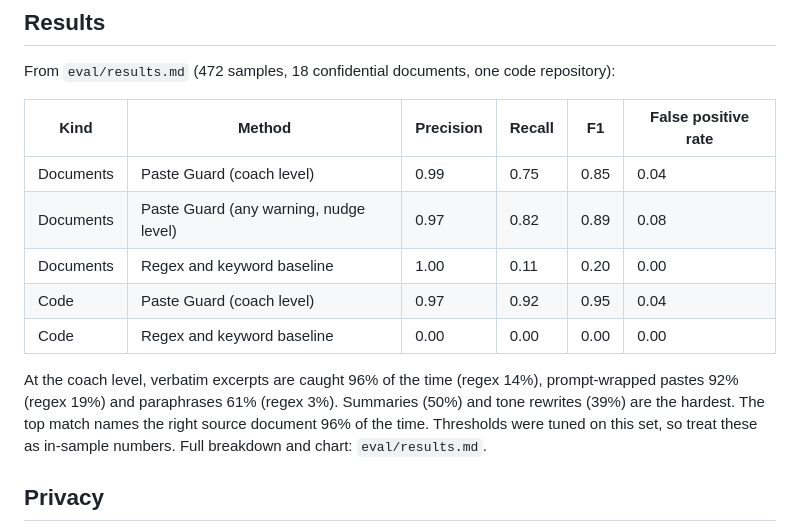
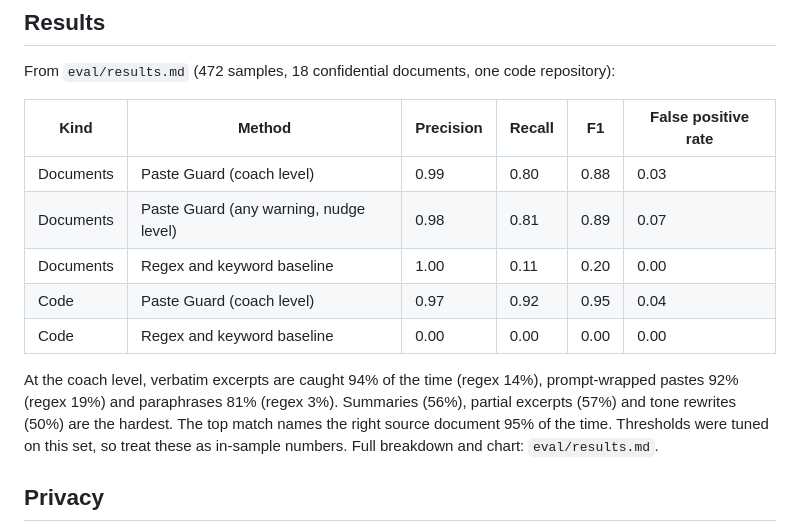
Before and after one commit to sandeep-paluru/paste-guard, a Markdown page: README.md, the part around the change. GitHub-like rendering.

Commit message:
Fix duplicated overlap when splitting long paragraphs; retune document thresholds

```diff
--- a/README.md
+++ b/README.md
@@ -58,13 +58,13 @@ From `eval/results.md` (472 samples, 18 confidential documents, one code reposit
 
 | Kind | Method | Precision | Recall | F1 | False positive rate |
 |---|---|---|---|---|---|
-| Documents | Paste Guard (coach level) | 0.99 | 0.75 | 0.85 | 0.04 |
-| Documents | Paste Guard (any warning, nudge level) | 0.97 | 0.82 | 0.89 | 0.08 |
+| Documents | Paste Guard (coach level) | 0.99 | 0.80 | 0.88 | 0.03 |
+| Documents | Paste Guard (any warning, nudge level) | 0.98 | 0.81 | 0.89 | 0.07 |
 | Documents | Regex and keyword baseline | 1.00 | 0.11 | 0.20 | 0.00 |
 | Code | Paste Guard (coach level) | 0.97 | 0.92 | 0.95 | 0.04 |
 | Code | Regex and keyword baseline | 0.00 | 0.00 | 0.00 | 0.00 |
 
-At the coach level, verbatim excerpts are caught 96% of the time (regex 14%), prompt-wrapped pastes 92% (regex 19%) and paraphrases 61% (regex 3%). Summaries (50%) and tone rewrites (39%) are the hardest. The top match names the right source document 96% of the time. Thresholds were tuned on this set, so treat these as in-sample numbers. Full breakdown and chart: `eval/results.md`.
+At the coach level, verbatim excerpts are caught 94% of the time (regex 14%), prompt-wrapped pastes 92% (regex 19%) and paraphrases 81% (regex 3%). Summaries (56%), partial excerpts (57%) and tone rewrites (50%) are the hardest. The top match names the right source document 95% of the time. Thresholds were tuned on this set, so treat these as in-sample numbers. Full breakdown and chart: `eval/results.md`.
 
 ## Privacy
 - Paste text is processed in memory and never written to disk.
```
Also changed, not shown: eval/results.md (+16 -16 lines), eval/results.png, 4 other files.
